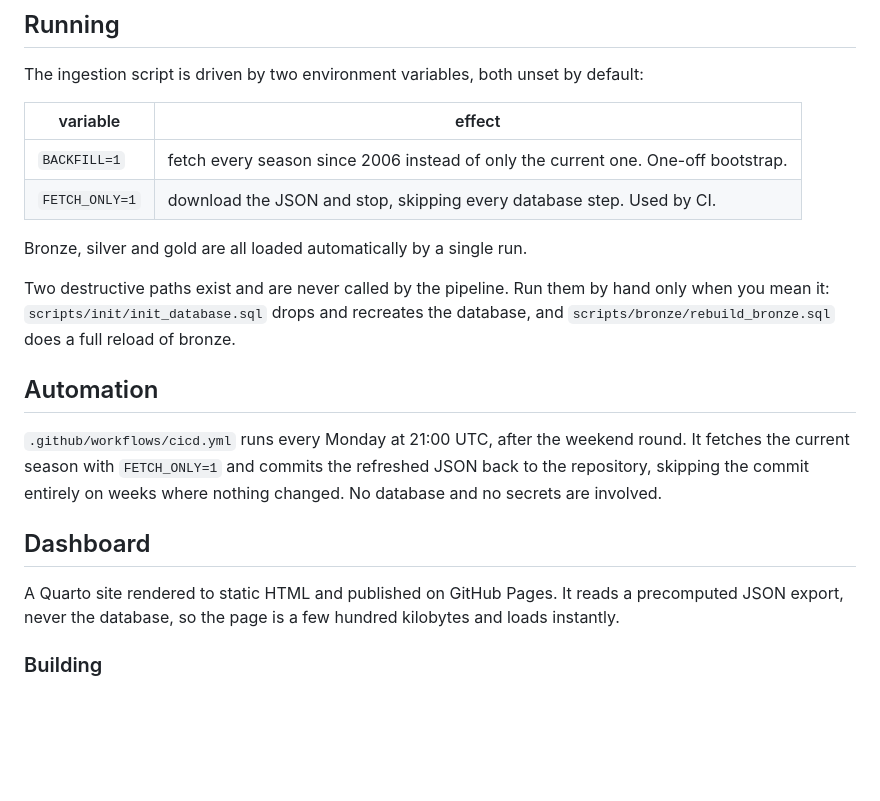
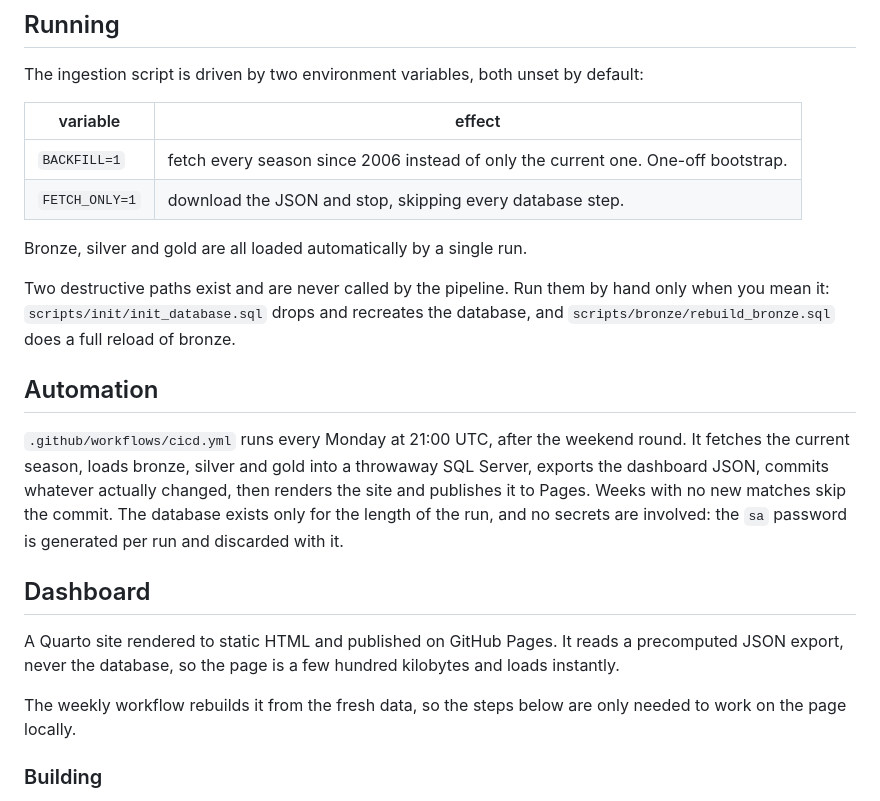
Before and after one commit to rafaelnakayama/dw_bundesliga, a Markdown page: README.md, the part around the change. Rendered like a GitHub page; blank space fills up the shorter version.

Commit message:
docs: the weekly workflow now publishes the dashboard
Automation described a fetch-only job. It also stopped being true that no database
is involved, and FETCH_ONLY is no longer what CI uses.

```diff
--- a/README.md
+++ b/README.md
@@ -58,7 +58,7 @@ The ingestion script is driven by two environment variables, both unset by defau
 | variable | effect |
 |---|---|
 | `BACKFILL=1` | fetch every season since 2006 instead of only the current one. One-off bootstrap. |
-| `FETCH_ONLY=1` | download the JSON and stop, skipping every database step. Used by CI. |
+| `FETCH_ONLY=1` | download the JSON and stop, skipping every database step. |
 
 Bronze, silver and gold are all loaded automatically by a single run.
 
@@ -69,15 +69,20 @@ database, and `scripts/bronze/rebuild_bronze.sql` does a full reload of bronze.
 ## Automation
 
 `.github/workflows/cicd.yml` runs every Monday at 21:00 UTC, after the weekend
-round. It fetches the current season with `FETCH_ONLY=1` and commits the refreshed
-JSON back to the repository, skipping the commit entirely on weeks where nothing
-changed. No database and no secrets are involved.
+round. It fetches the current season, loads bronze, silver and gold into a throwaway
+SQL Server, exports the dashboard JSON, commits whatever actually changed, then
+renders the site and publishes it to Pages. Weeks with no new matches skip the
+commit. The database exists only for the length of the run, and no secrets are
+involved: the `sa` password is generated per run and discarded with it.
 
 ## Dashboard
 
 A Quarto site rendered to static HTML and published on GitHub Pages. It reads a
 precomputed JSON export, never the database, so the page is a few hundred
 kilobytes and loads instantly.
+
+The weekly workflow rebuilds it from the fresh data, so the steps below are only
+needed to work on the page locally.
 
 ### Building
 
```
